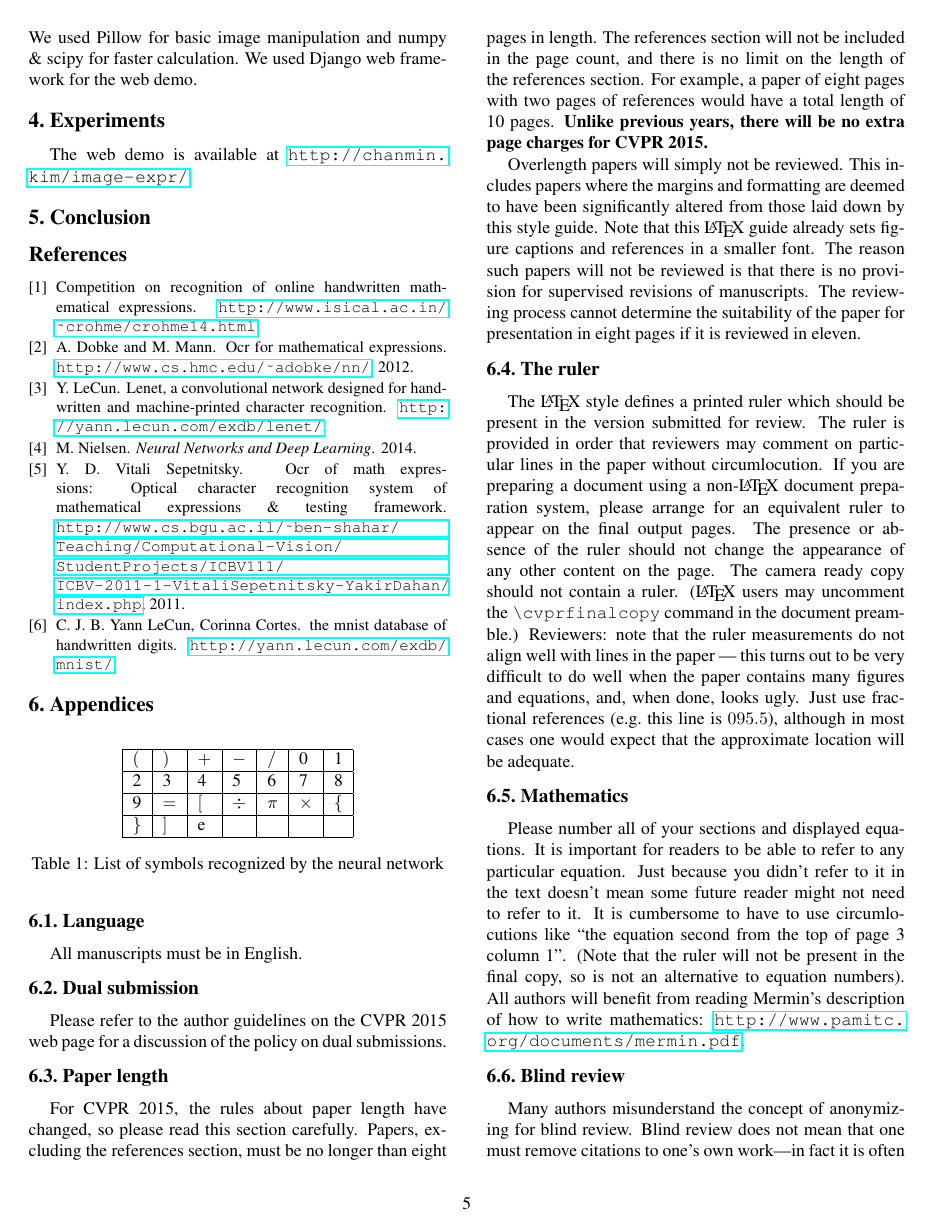
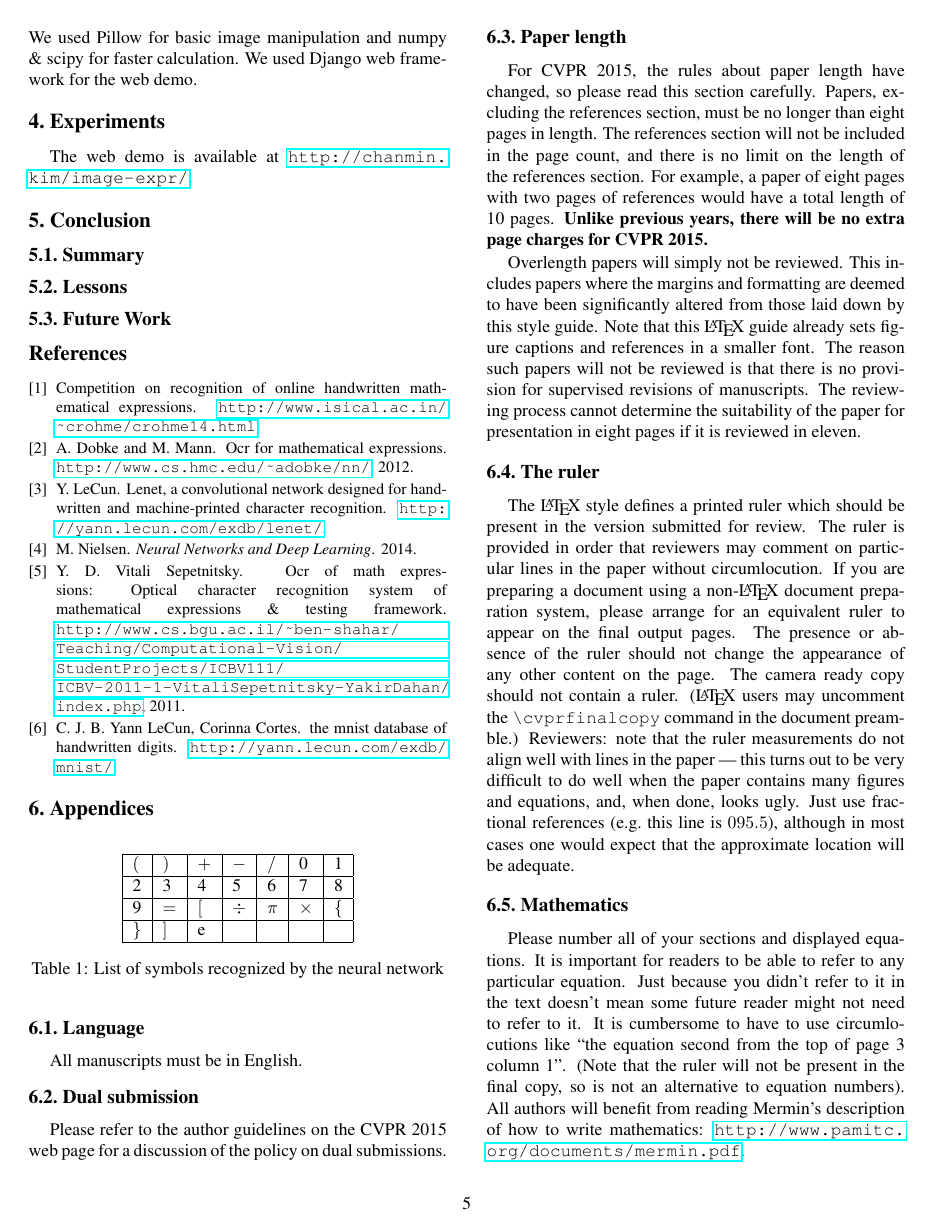
Before and after one commit to bbq-expression-recognizer/final-report, a LaTeX paper (egpaper_final.tex): page 5 of 8. Compiled offline with pdfLaTeX.

Commit message:
Conclusion 구성 조금 추가

```diff
--- a/egpaper_final.tex
+++ b/egpaper_final.tex
@@ -475,7 +475,21 @@ We used Django web framework for the web demo.
 
 The web demo is available at \url{http://chanmin.kim/image-expr/}.
 
+% TODO: web demo screen shot 좀 찍어서 넣어주세요.
+
 \section{Conclusion}
+
+\subsection{Summary}
+
+% 우리가 한 거 요약이랑, 그런 거
+
+\subsection{Lessons}
+
+% 우리가 이걸로 뭘 배웠는지..
+
+\subsection{Future Work}
+
+% 더 할 수 있을 법한 거?
 
 {\small
 \bibliographystyle{ieee}
```
